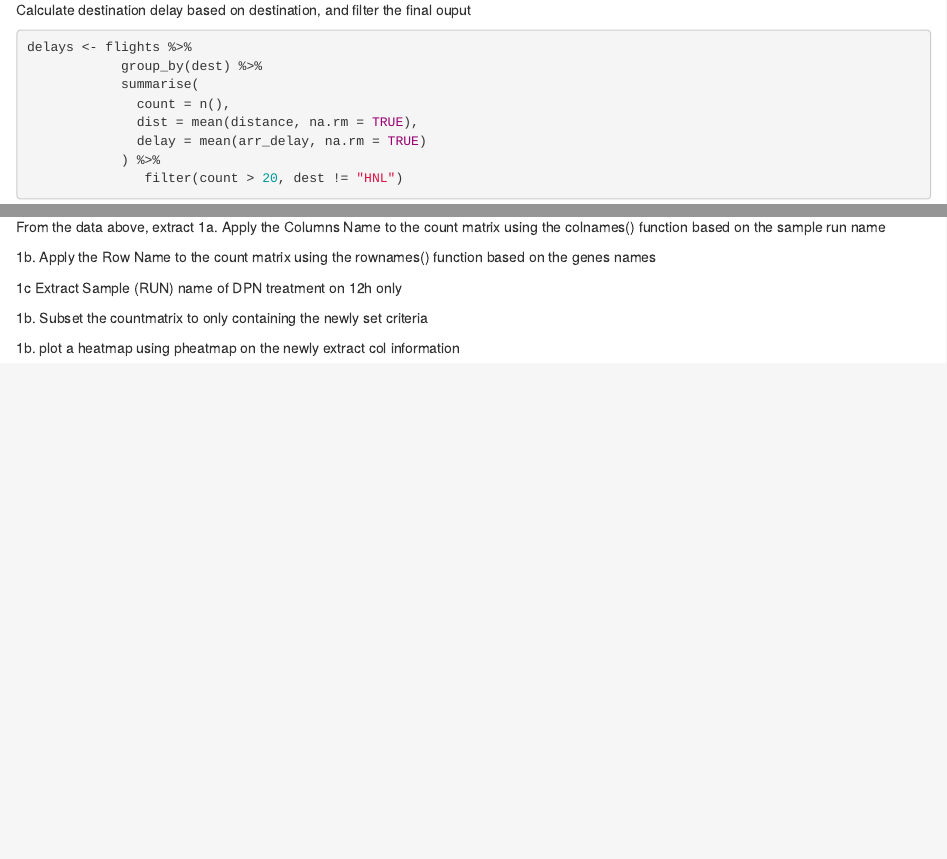
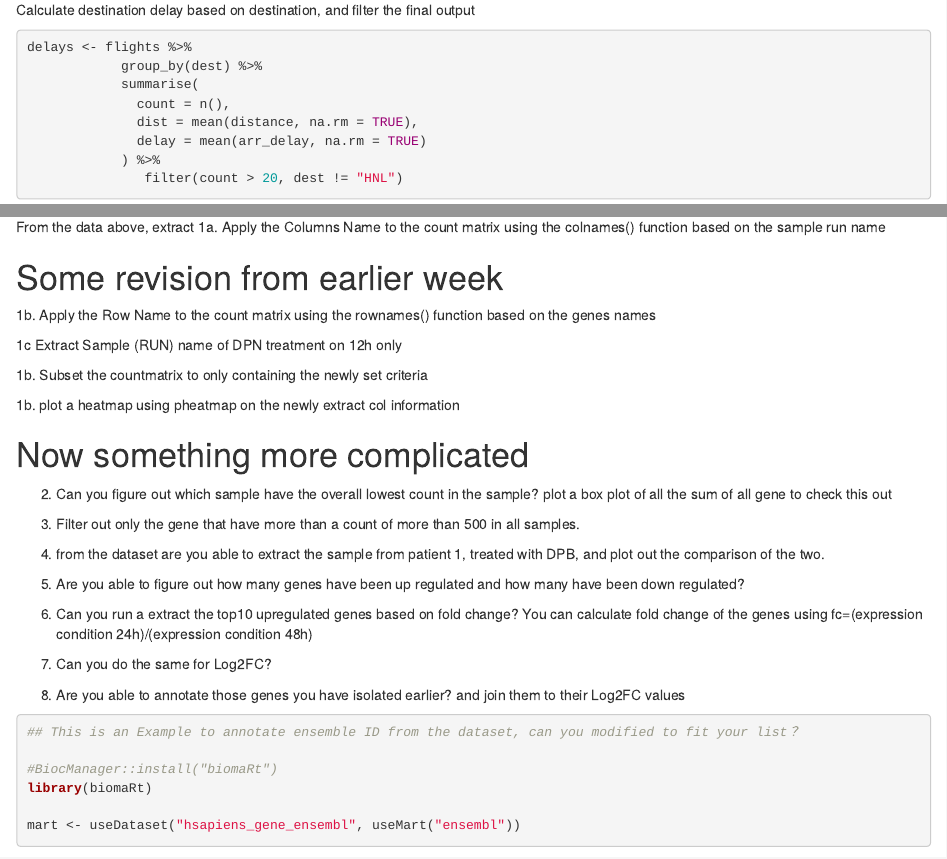
Before and after one commit to brandonyph/APB-Workshop-DataAnalyticsEssentials, an R Markdown document (Week6-Tidying-Data/W6-Tidying Data.Rmd): the page in a window 1100 px wide, from 3300 px down, and a second part further down, joined at a grey line. Rendered offline with R 4.5, knitr and Pandoc, with nearby package versions; some code elsewhere in the file could not run offline.

Commit message:
Updated Exercise

````diff
--- a/Week6-Tidying-Data/W6-Tidying Data.Rmd
+++ b/Week6-Tidying-Data/W6-Tidying Data.Rmd
@@ -123,7 +124,7 @@ nov28_with_speed %>%
 
 ```
 
-Calculate destination delay based on destination, and filter the final ouput
+Calculate destination delay based on destination, and filter the final output
 
 ```{r}
 delays <- flights %>%
@@ -156,10 +157,10 @@ genesname <- as.data.frame(rownames(parathyroidGenesSE))
 
 ```
 
-
 From the data above, extract
 1a. Apply the Columns Name to the count matrix using the colnames() function based on the sample run name
 
+# Some revision from earlier week
 1b. Apply the Row Name to the count matrix using the rownames() function based on the genes names
 
 1c  Extract Sample (RUN) name of DPN treatment on 12h only
@@ -167,3 +168,26 @@ From the data above, extract
 1b. Subset the countmatrix to only containing the newly set criteria
 
 1b. plot a heatmap using pheatmap on the newly extract col information
+
+# Now something more complicated
+2. Can you figure out which sample have the overall lowest count in the sample? plot a box plot of all the sum of all gene to check this out
+
+3. Filter out only the gene that have more than a count of more than 500 in all samples.
+
+4. from the dataset are you able to extract the sample from patient 1, treated with DPB, and plot out the comparison of the two.
+
+5. Are you able to figure out how many genes have been up regulated and how many have been down regulated?
+
+6. Can you run a extract the top10 upregulated genes based on fold change? You can calculate fold change of the genes using fc=(expression condition 24h)/(expression condition 48h)
+
+7. Can you do the same for Log2FC?
+
+8. Are you able to annotate those genes you have isolated earlier? and join them to their Log2FC values
+
+```{r}
+## This is an Example to annotate ensemble ID from the dataset, can you modified to fit your list？
+
+#BiocManager::install("biomaRt")
+library(biomaRt)
+
+mart <- useDataset("hsapiens_gene_ensembl", useMart("ensembl"))
````
Also changed, not shown: Week6-Tidying-Data/W6-Tidying Data.nb.html, Week6-Tidying-Data/W6-Tidying Data.Rmd (17 more changed lines), 2 other files.
